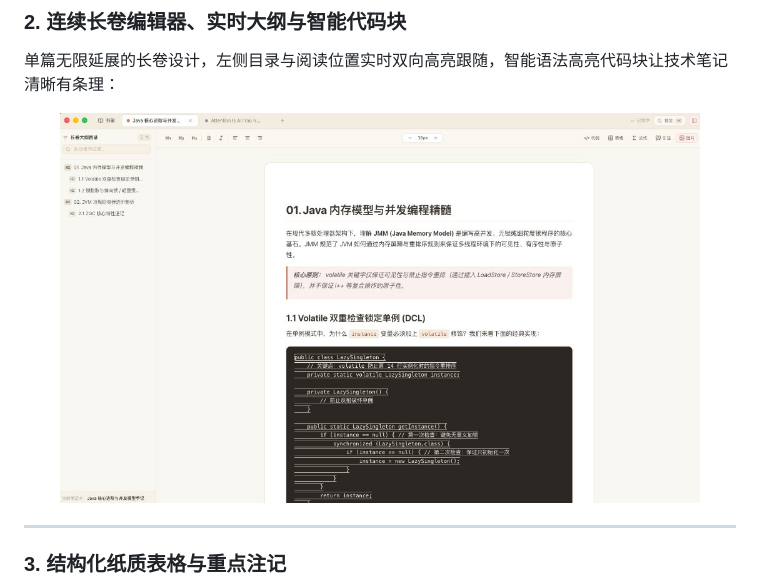
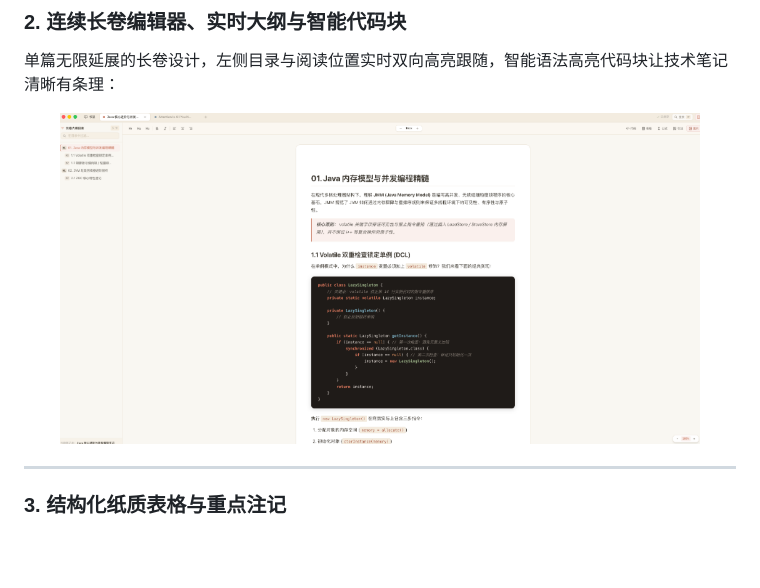
Before and after one commit to LIKEASHOT/QNote, a Markdown page: README.md, the part around the change. Rendered like a GitHub page; pictures changed too: docs/images/qnote-editor-code.jpg, docs/images/qnote-editor-code.png (added); blank space fills up the shorter version.

Commit message:
feat: replace code block screenshot in README and refine trackpad pinch-to-zoom for true stepless 120Hz continuous scaling

```diff
--- a/README.md
+++ b/README.md
@@ -66,7 +66,7 @@
 单篇无限延展的长卷设计，左侧目录与阅读位置实时双向高亮跟随，智能语法高亮代码块让技术笔记清晰有条理：
 
 <div align="center">
-  <img src="./docs/images/qnote-editor-code.jpg" alt="QNote 长卷编辑器与代码块" width="90%" />
+  <img src="./docs/images/qnote-editor-code.png" alt="QNote 长卷编辑器与代码块" width="90%" />
 </div>
 
 ---
```
Also changed, not shown: 1 other file.
